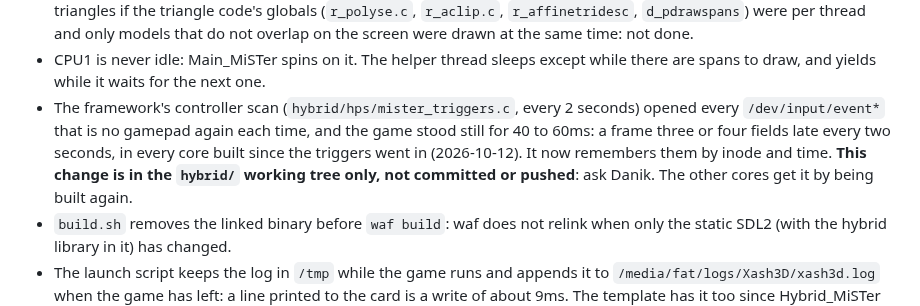
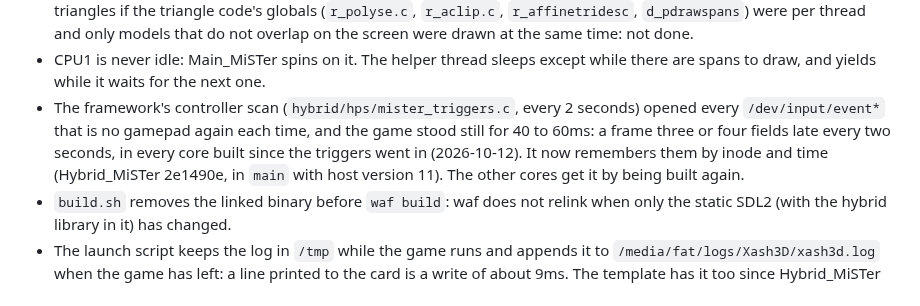
Before and after one commit to ItsDanik/Xash3D_MiSTer, a Markdown page: CLAUDE.md, the part around one of its changes. Drawn GitHub-style.

```diff
--- a/CLAUDE.md
+++ b/CLAUDE.md
@@ -60,6 +62,6 @@
 - Where the game thread still waits for the helper (`c1a0`, per frame, 2026-10-14): at the end of the model pass about 0.9ms (`c2a4a` 0.6ms), the helper drawing the last models' triangles; at the spans, the blit and the edge scan's join, under 0.1ms together. A different share of the spans would win nothing. The game thread could only take over triangles if the triangle code's globals (`r_polyse.c`, `r_aclip.c`, `r_affinetridesc`, `d_pdrawspans`) were per thread and only models that do not overlap on the screen were drawn at the same time: not done.
 - CPU1 is never idle: Main_MiSTer spins on it. The helper thread sleeps except while there are spans to draw, and yields while it waits for the next one.
-- The framework's controller scan (`hybrid/hps/mister_triggers.c`, every 2 seconds) opened every `/dev/input/event*` that is no gamepad again each time, and the game stood still for 40 to 60ms: a frame three or four fields late every two seconds, in every core built since the triggers went in (2026-10-12). It now remembers them by inode and time. **This change is in the `hybrid/` working tree only, not committed or pushed**: ask Danik. The other cores get it by being built again.
+- The framework's controller scan (`hybrid/hps/mister_triggers.c`, every 2 seconds) opened every `/dev/input/event*` that is no gamepad again each time, and the game stood still for 40 to 60ms: a frame three or four fields late every two seconds, in every core built since the triggers went in (2026-10-12). It now remembers them by inode and time (Hybrid_MiSTer 2e1490e, in `main` with host version 11). The other cores get it by being built again.
 - `build.sh` removes the linked binary before `waf build`: waf does not relink when only the static SDL2 (with the hybrid library in it) has changed.
 - The launch script keeps the log in `/tmp` while the game runs and appends it to `/media/fat/logs/Xash3D/xash3d.log` when the game has left: a line printed to the card is a write of about 9ms. The template has it too since Hybrid_MiSTer `main` of 2026-10-14; the cores stamped before that still write to the card directly and get the lines at their next release.
 - The game list (`MiSTer_SelectGame()`, before the engine starts) shows the folders that have a `liblist.gam` and our client library; `valve` has to be there for any of them.
```
Also changed, not shown: other parts of CLAUDE.md (+2 -0 lines), README.md (+8 -0 lines), docs/screenshots/anomalous_materials_lobby_320x200.png (added), docs/screenshots/black_mesa_inbound_tram_320x200.png (added), docs/screenshots/residue_processing_320x200.png (added), docs/screenshots/title_menu_640x480.png (added), docs/screenshots/weve_got_hostiles_320x200.png (added), docs/screenshots/xen_320x200.png (added).
